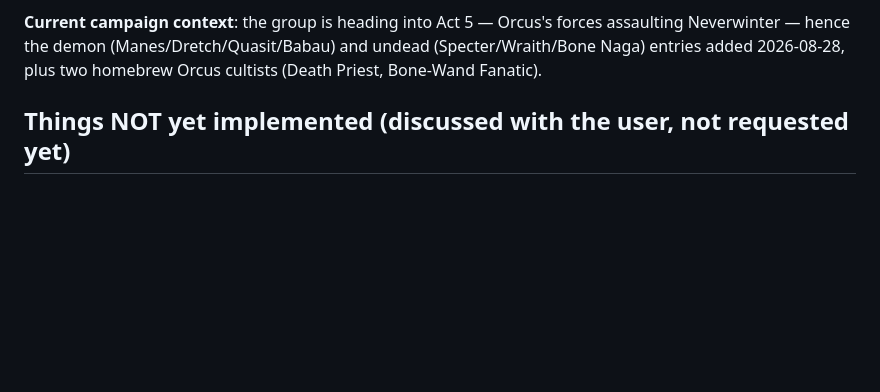
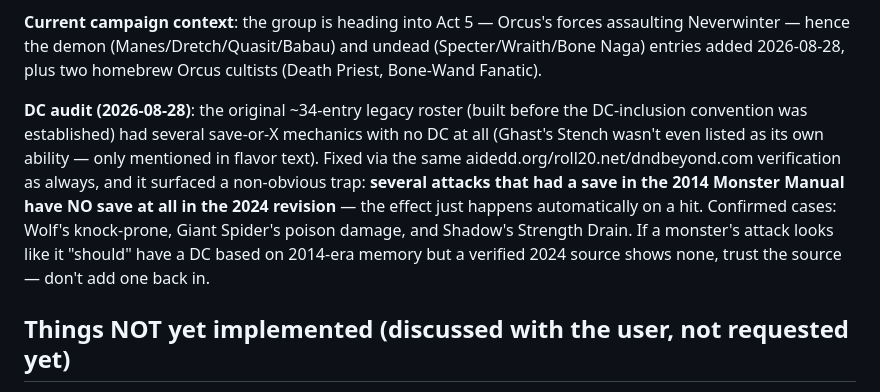
Before and after one commit to gasperiniricardo-ai/DnD_live, a Markdown page: CLAUDE.md, the part around the change. GitHub-like rendering; blank space fills up the shorter version.

Commit message:
Document the bestiary DC audit and the 2024 no-longer-a-save trap
Records the lesson from fixing missing DCs: several 2014 saving throws
(Wolf prone, Giant Spider poison, Shadow Strength Drain) were removed
entirely in the 2024 Monster Manual, not just re-balanced - worth
knowing before "fixing" an apparently missing DC that's actually correct.

```diff
--- a/CLAUDE.md
+++ b/CLAUDE.md
@@ -75,6 +75,8 @@ All **385 spells** in `spellDB` were enriched with concrete 2024 mechanics (dama
 
 **Current campaign context**: the group is heading into Act 5 — Orcus's forces assaulting Neverwinter — hence the demon (Manes/Dretch/Quasit/Babau) and undead (Specter/Wraith/Bone Naga) entries added 2026-08-28, plus two homebrew Orcus cultists (Death Priest, Bone-Wand Fanatic).
 
+**DC audit (2026-08-28)**: the original ~34-entry legacy roster (built before the DC-inclusion convention was established) had several save-or-X mechanics with no DC at all (Ghast's Stench wasn't even listed as its own ability — only mentioned in flavor text). Fixed via the same aidedd.org/roll20.net/dndbeyond.com verification as always, and it surfaced a non-obvious trap: **several attacks that had a save in the 2014 Monster Manual have NO save at all in the 2024 revision** — the effect just happens automatically on a hit. Confirmed cases: Wolf's knock-prone, Giant Spider's poison damage, and Shadow's Strength Drain. If a monster's attack looks like it "should" have a DC based on 2014-era memory but a verified 2024 source shows none, trust the source — don't add one back in.
+
 ## Things NOT yet implemented (discussed with the user, not requested yet)
 
 - Combat round counter on the GM dashboard.
```
